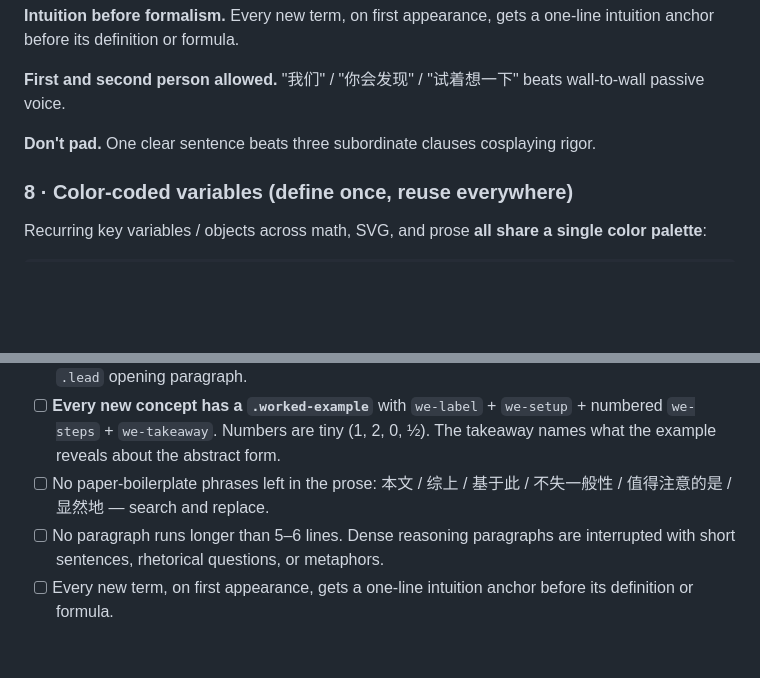
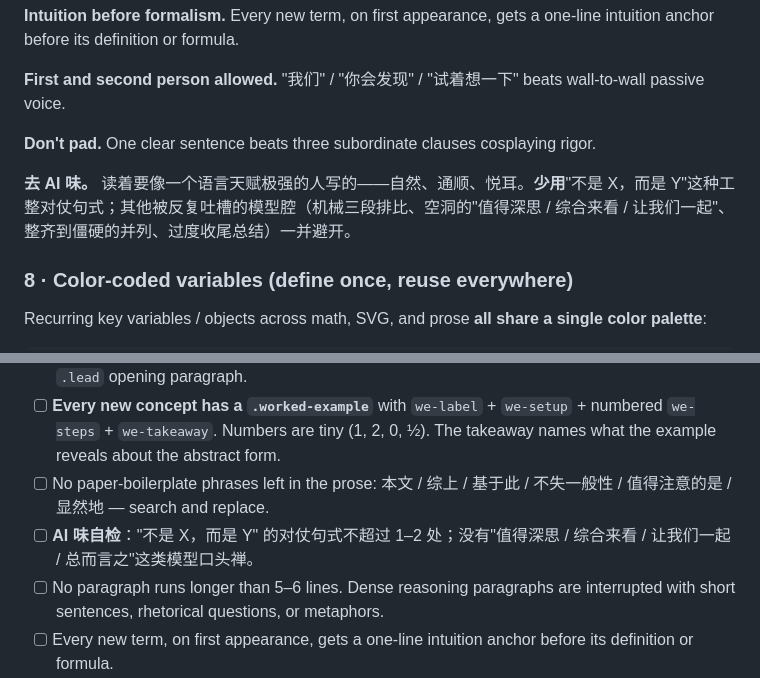
Before and after one commit to Bisgates/my_skills, a Markdown page: learn-paper/SKILL.md, 2 parts joined by grey strips. Rendered like a GitHub page; blank space fills up the shorter version.

Commit message:
learn-paper: add 去 AI 味 directive to writing principle 7
Reduces the most-mocked model tells (对仗"不是X而是Y"句式、机械三段排比、
空洞收尾) and adds a self-audit checkbox so it's verified before shipping.

Co-Authored-By: Claude Opus 4.7 (1M context) <noreply@anthropic.com>

```diff
--- a/learn-paper/SKILL.md
+++ b/learn-paper/SKILL.md
@@ -135,6 +135,8 @@ The HTML's content is Chinese. **Banned template phrases** (search and remove be
 **First and second person allowed.** "我们" / "你会发现" / "试着想一下" beats wall-to-wall passive voice.
 
 **Don't pad.** One clear sentence beats three subordinate clauses cosplaying rigor.
+
+**去 AI 味。** 读着要像一个语言天赋极强的人写的——自然、通顺、悦耳。**少用**"不是 X，而是 Y"这种工整对仗句式；其他被反复吐槽的模型腔（机械三段排比、空洞的"值得深思 / 综合来看 / 让我们一起"、整齐到僵硬的并列、过度收尾总结）一并避开。
 
 ### 8 · Color-coded variables (define once, reuse everywhere)
 
@@ -792,6 +794,7 @@ Start from this skeleton; expand as needed. It already contains hero + progress
 - [ ] Every chapter has `ch-num` + `ch-title` (with `<strong>` keyword) + `ch-hook` (italic one-liner) + `.lead` opening paragraph.
 - [ ] **Every new concept has a `.worked-example`** with `we-label` + `we-setup` + numbered `we-steps` + `we-takeaway`. Numbers are tiny (1, 2, 0, ½). The takeaway names what the example reveals about the abstract form.
 - [ ] No paper-boilerplate phrases left in the prose: 本文 / 综上 / 基于此 / 不失一般性 / 值得注意的是 / 显然地 — search and replace.
+- [ ] **AI 味自检**："不是 X，而是 Y" 的对仗句式不超过 1–2 处；没有"值得深思 / 综合来看 / 让我们一起 / 总而言之"这类模型口头禅。
 - [ ] No paragraph runs longer than 5–6 lines. Dense reasoning paragraphs are interrupted with short sentences, rhetorical questions, or metaphors.
 - [ ] Every new term, on first appearance, gets a one-line intuition anchor before its definition or formula.
 
```
